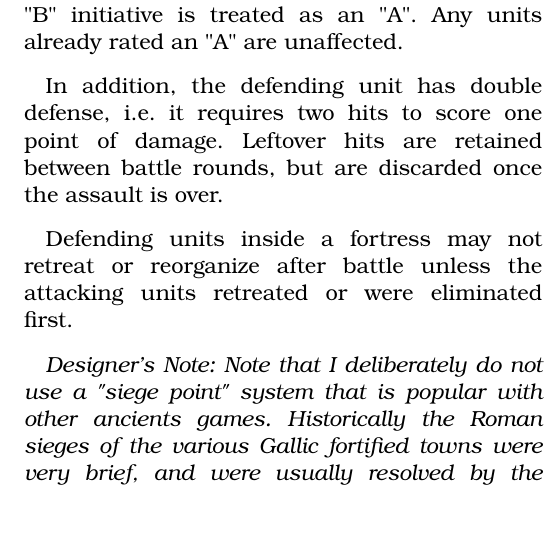
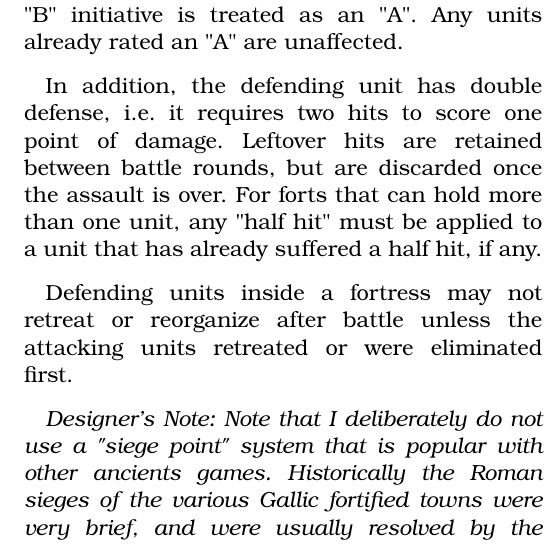
Before and after one commit to djberg96/Caesars-Gallic-War-2e, a LaTeX document (main.tex, which reads battle.tex): part of one column of page 8 of 24, cut so that both start at the same text. Compiled offline with pdfLaTeX.

Commit message:
Add clarification for half hits.

```diff
--- a/battle.tex
+++ b/battle.tex
@@ -34,10 +34,9 @@ If the attacker chooses to assault, then the attacker gets a fresh set of 3 batt
 
 Units defending in a fortress against an assault are treated as having one better initiative than their current rating, i.e. a unit that has a "C" initiative is treated as a "B", a unit that has a "B" initiative is treated as an "A". Any units already rated an "A" are unaffected.
 
-In addition, the defending unit has double defense, i.e. it requires two hits to score one point of damage. Leftover hits are retained between battle rounds, but are discarded once the assault is over.
+In addition, the defending unit has double defense, i.e. it requires two hits to score one point of damage. Leftover hits are retained between battle rounds, but are discarded once the assault is over. For forts that can hold more than one unit, any "half hit" must be applied to a unit that has already suffered a half hit, if any.
 
 Defending units inside a fortress may not retreat or reorganize after battle unless the attacking units retreated or were eliminated first.
-
 
 \textit{Designer's Note: Note that I deliberately do not use a "siege point" system that is popular with other ancients games. Historically the Roman sieges of the various Gallic fortified towns were very brief, and were usually resolved by the Romans cutting off their enemy's food and water supply. Once that was accomplished, the barbarians would soon surrender.}
 
```
